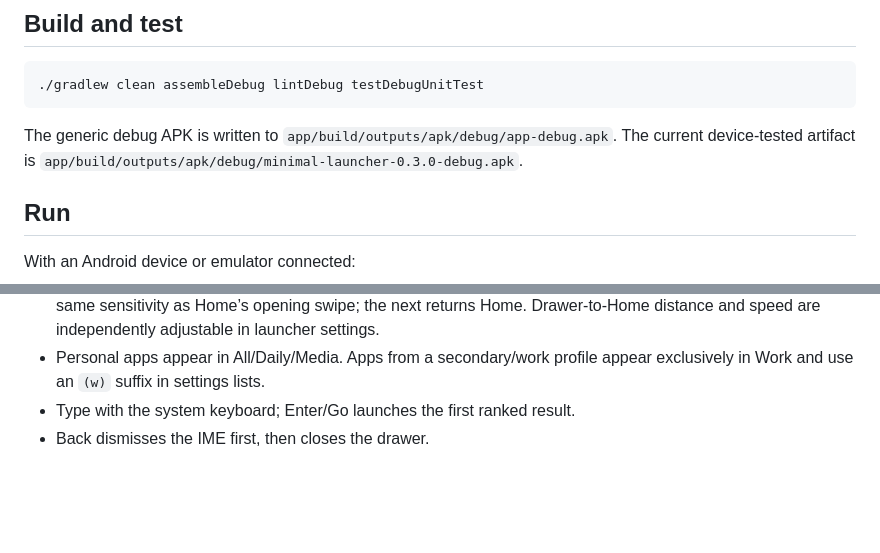
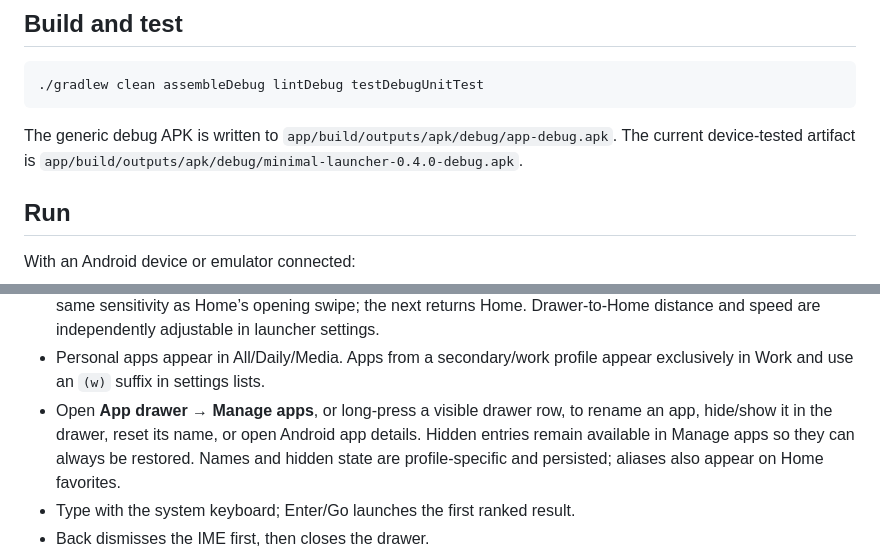
Before and after one commit to Aagat/minml-launcher, a Markdown page: README.md, 2 parts joined by grey strips. Drawn GitHub-style; blank space fills up the shorter version.

Commit message:
docs: record app customization validation

```diff
--- a/README.md
+++ b/README.md
@@ -28,7 +28,7 @@ compile SDK is 37.
 
 The generic debug APK is written to `app/build/outputs/apk/debug/app-debug.apk`.
 The current device-tested artifact is
-`app/build/outputs/apk/debug/minimal-launcher-0.3.0-debug.apk`.
+`app/build/outputs/apk/debug/minimal-launcher-0.4.0-debug.apk`.
 
 ## Run
 
@@ -66,6 +66,11 @@ The emulator process crashed during injected drawer/keyboard input when using
   adjustable in launcher settings.
 - Personal apps appear in All/Daily/Media. Apps from a secondary/work profile
   appear exclusively in Work and use an `(w)` suffix in settings lists.
+- Open **App drawer → Manage apps**, or long-press a visible drawer row, to
+  rename an app, hide/show it in the drawer, reset its name, or open Android app
+  details. Hidden entries remain available in Manage apps so they can always be
+  restored. Names and hidden state are profile-specific and persisted; aliases
+  also appear on Home favorites.
 - Type with the system keyboard; Enter/Go launches the first ranked result.
 - Back dismisses the IME first, then closes the drawer.
 - Optional short fade/slide transitions animate drawer opening and closing.
```
